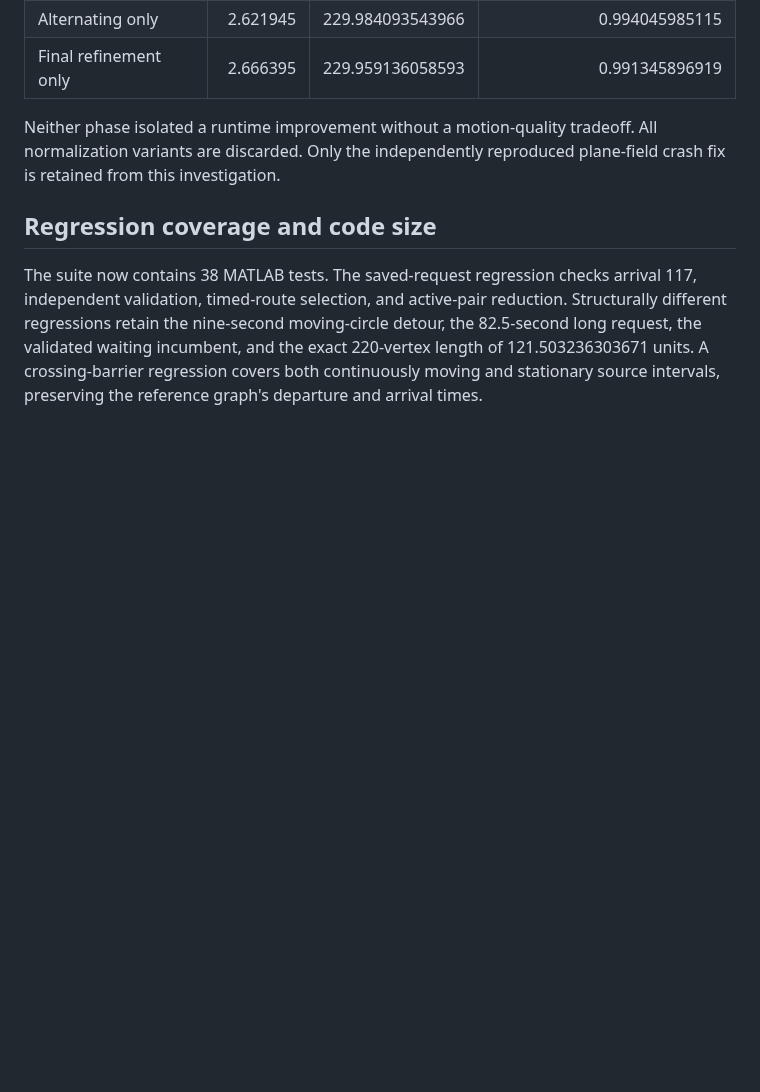
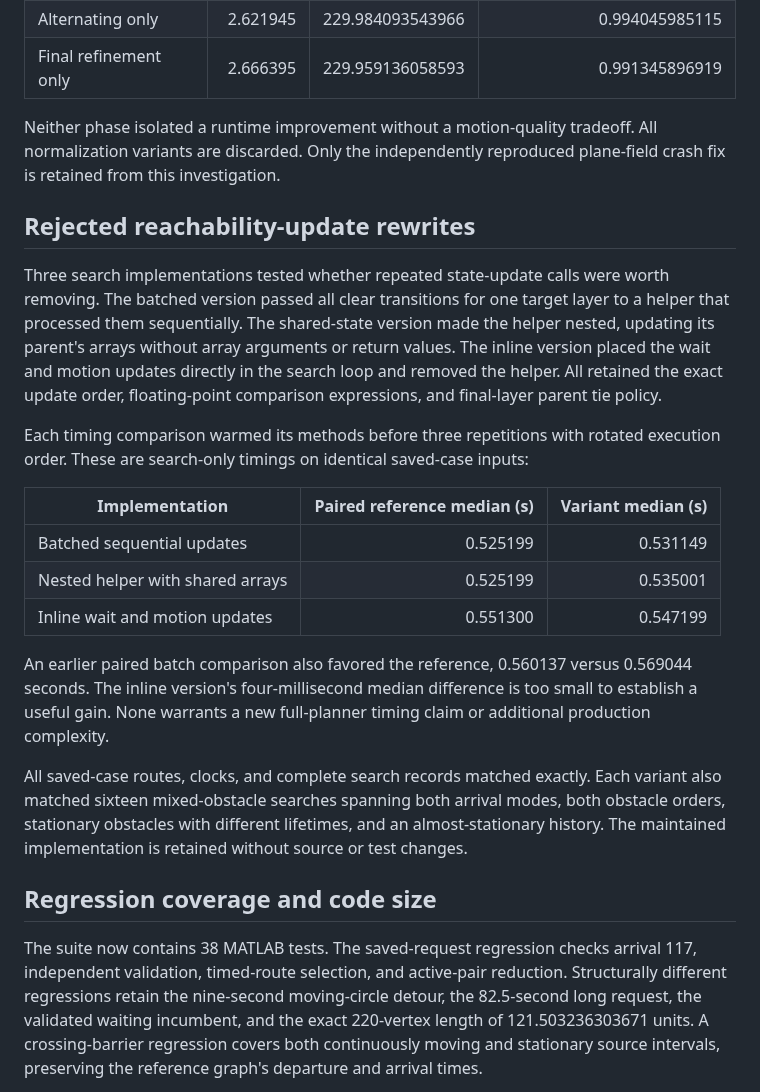
Before and after one commit to kevvtrinh/AzElObsAvoid, a Markdown page: benchmarks/saved_xy_diagnosis.md, the part around the change. Rendered like a GitHub page; blank space fills up the shorter version.

Commit message:
Record reachability-update runtime comparisons

```diff
--- a/benchmarks/saved_xy_diagnosis.md
+++ b/benchmarks/saved_xy_diagnosis.md
@@ -634,6 +634,36 @@ Neither phase isolated a runtime improvement without a motion-quality tradeoff.
 All normalization variants are discarded. Only the independently reproduced
 plane-field crash fix is retained from this investigation.
 
+## Rejected reachability-update rewrites
+
+Three search implementations tested whether repeated state-update calls were
+worth removing. The batched version passed all clear transitions for one target
+layer to a helper that processed them sequentially. The shared-state version
+made the helper nested, updating its parent's arrays without array arguments or
+return values. The inline version placed the wait and motion updates directly
+in the search loop and removed the helper. All retained the exact update order,
+floating-point comparison expressions, and final-layer parent tie policy.
+
+Each timing comparison warmed its methods before three repetitions with rotated
+execution order. These are search-only timings on identical saved-case inputs:
+
+| Implementation | Paired reference median (s) | Variant median (s) |
+| --- | ---: | ---: |
+| Batched sequential updates | 0.525199 | 0.531149 |
+| Nested helper with shared arrays | 0.525199 | 0.535001 |
+| Inline wait and motion updates | 0.551300 | 0.547199 |
+
+An earlier paired batch comparison also favored the reference, 0.560137 versus
+0.569044 seconds. The inline version's four-millisecond median difference is
+too small to establish a useful gain. None warrants a new full-planner timing
+claim or additional production complexity.
+
+All saved-case routes, clocks, and complete search records matched exactly.
+Each variant also matched sixteen mixed-obstacle searches spanning both arrival
+modes, both obstacle orders, stationary obstacles with different lifetimes, and
+an almost-stationary history. The maintained implementation is retained without
+source or test changes.
+
 ## Regression coverage and code size
 
 The suite now contains 38 MATLAB tests. The saved-request regression checks arrival 117,
```
